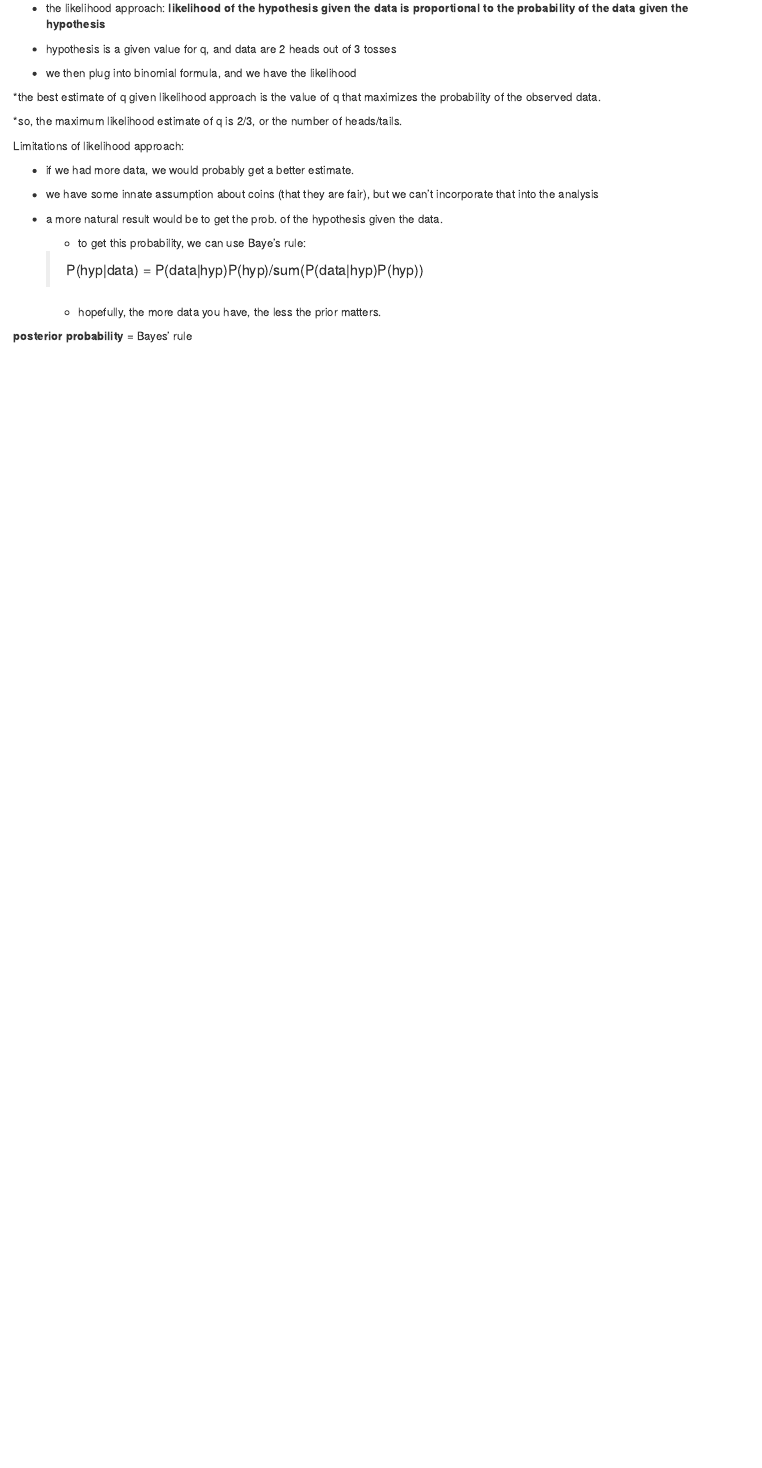
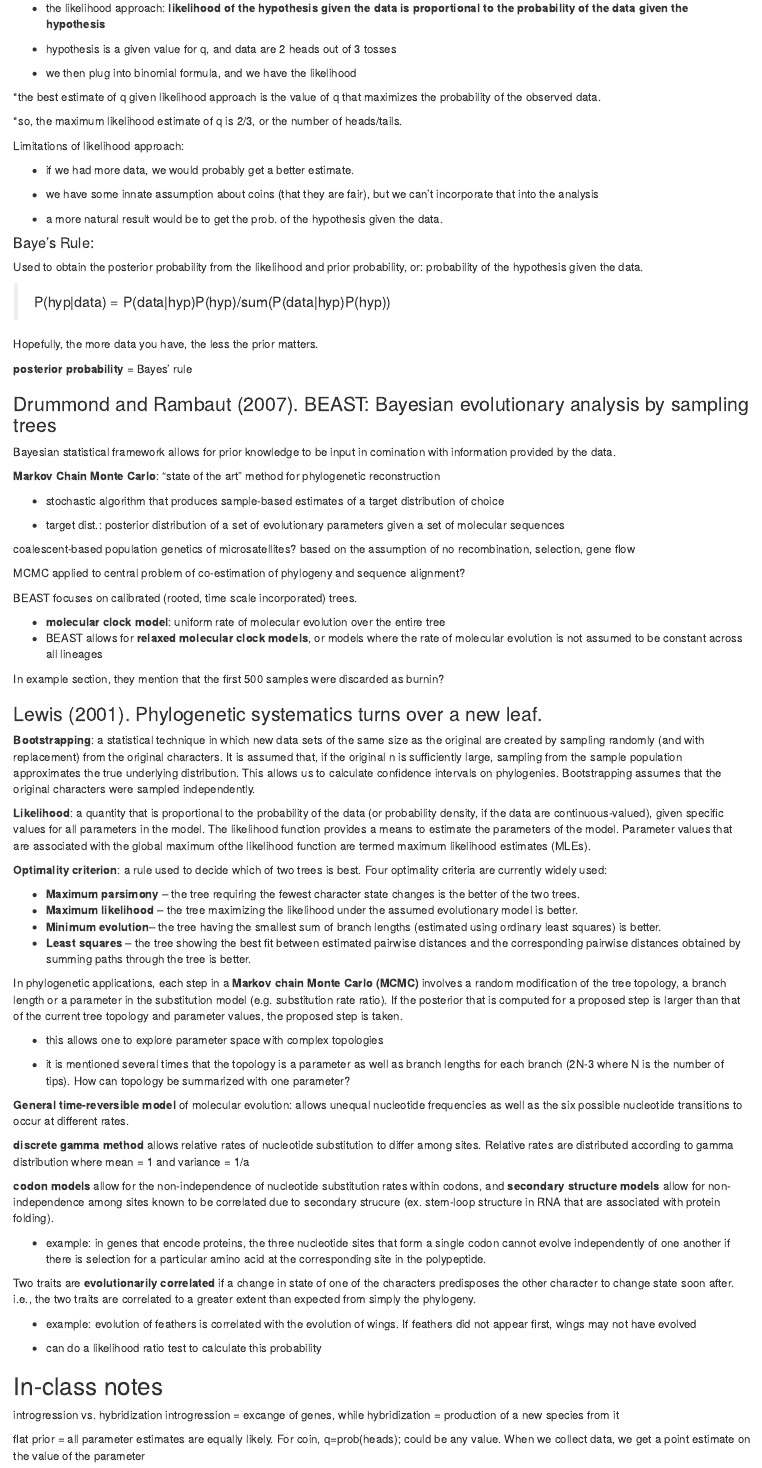
Before and after one commit to afaidiga/PhyloMeth, an R Markdown document (class_notes.Rmd): the page in a window 1100 px wide, from 1440 px down. The pictures show the output file class_notes.html that the author committed with the source, opened offline.

Commit message:
1/21/20 update.

```diff
--- a/class_notes.Rmd
+++ b/class_notes.Rmd
@@ -96,10 +96,75 @@ Limitations of likelihood approach:
 
   * a more natural result would be to get the prob. of the hypothesis given the data.
 
-    + to get this probability, we can use Baye's rule:
+####Baye's Rule:
 
-      > P(hyp|data) = P(data|hyp)P(hyp)/sum(P(data|hyp)P(hyp))
+Used to obtain the posterior probability from the likelihood and prior probability, or: probability of the hypothesis given the data.
 
-    * hopefully, the more data you have, the less the prior matters.
+>P(hyp|data) = P(data|hyp)P(hyp)/sum(P(data|hyp)P(hyp))
+
+Hopefully, the more data you have, the less the prior matters.
 
 **posterior probability** = Bayes' rule
+
+###Drummond and Rambaut (2007). BEAST: Bayesian evolutionary analysis by sampling trees
+
+Bayesian statistical framework allows for prior knowledge to be input in comination with information provided by the data.
+
+**Markov Chain Monte Carlo**: "state of the art" method for phylogenetic reconstruction
+
+  * stochastic algorithm that produces sample-based estimates of a target distribution of choice
+
+  * target dist.: posterior distribution of a set of evolutionary parameters given a set of molecular sequences
+
+coalescent-based population genetics of microsatellites? based on the assumption of no recombination, selection, gene flow
+
+MCMC applied to central problem of co-estimation of phylogeny and sequence alignment?
+
+BEAST focuses on calibrated (rooted, time scale incorporated) trees.
+
+  * **molecular clock model**: uniform rate of molecular evolution over the entire tree
+  * BEAST allows for **relaxed molecular clock models**, or models where the rate of molecular evolution is not assumed to be constant across all lineages
+
+In example section, they mention that the first 500 samples were discarded as burnin?
+
+###Lewis (2001). Phylogenetic systematics turns over a new leaf.
+
+**Bootstrapping**: a statistical technique in which new data sets of the same size as the original are created by sampling randomly (and with replacement) from the original characters. It is assumed that, if the original n is sufficiently large, sampling from the sample population approximates the true underlying distribution. This allows us to calculate confidence intervals on phylogenies. Bootstrapping assumes that the original characters were sampled independently.
+
+**Likelihood**: a quantity that is proportional to the probability of the data (or probability density, if the data are continuous-valued), given specific values for all parameters in the model. The likelihood function provides a means to estimate the parameters of the model. Parameter values that are associated with the global maximum ofthe likelihood function are termed maximum likelihood estimates (MLEs).
+
+**Optimality criterion**: a rule used to decide which of two trees is best. Four optimality criteria are currently widely used:
+
+  * **Maximum parsimony** – the tree requiring the fewest character state changes is the better of the two trees.
+  * **Maximum likelihood** – the tree maximizing the likelihood under the assumed evolutionary model is better.
+  * **Minimum evolution**– the tree having the smallest sum of branch lengths (estimated using ordinary least squares) is better.
+  * **Least squares** – the tree showing the best fit between estimated pairwise distances and the corresponding pairwise distances obtained by summing paths through the tree is better.
+
+
+In phylogenetic applications, each step in a **Markov chain Monte Carlo (MCMC)** involves a random modification of the tree topology, a branch length or a parameter in the substitution model (e.g. substitution rate ratio). If the
+posterior that is computed for a proposed step is larger than that of the current tree topology and parameter values, the proposed step is taken.
+
+  * this allows one to explore parameter space with complex topologies
+
+  * it is mentioned several times that the topology is a parameter as well as branch lengths for each branch (2N-3 where N is the number of tips). How can topology be summarized with one parameter?
+
+**General time-reversible model** of molecular evolution: allows unequal nucleotide frequencies as well as the six possible nucleotide transitions to occur at different rates.
+
+**discrete gamma method** allows relative rates of nucleotide substitution to differ among sites. Relative rates are distributed according to gamma distribution where mean = 1 and variance = 1/a
+
+**codon models** allow for the non-independence of nucleotide substitution rates within codons, and **secondary structure models** allow for non-independence among sites known to be correlated due to secondary strucure (ex. stem-loop structure in RNA that are associated with protein folding).
+
+  * example: in genes that encode proteins, the three nucleotide sites that form a single codon cannot evolve independently of one another if there is selection for a particular amino acid at the corresponding site in the polypeptide.
+
+Two traits are **evolutionarily correlated** if a change in state of one of the characters predisposes the other character to change state soon after. i.e., the two traits are correlated to a greater extent than expected from simply the phylogeny.
+
+  * example: evolution of feathers is correlated with the evolution of wings. If feathers did not appear first, wings may not have evolved
+
+  * can do a likelihood ratio test to calculate this probability
+
+## In-class notes
+
+introgression vs. hybridization
+introgression = excange of genes, while hybridization = production of a new species from it
+
+flat prior = all parameter estimates are equally likely. For coin, q=prob(heads); could be any value. When we collect data, we get a point estimate on the value of the parameter
```
Also changed, not shown: class_notes.html.
